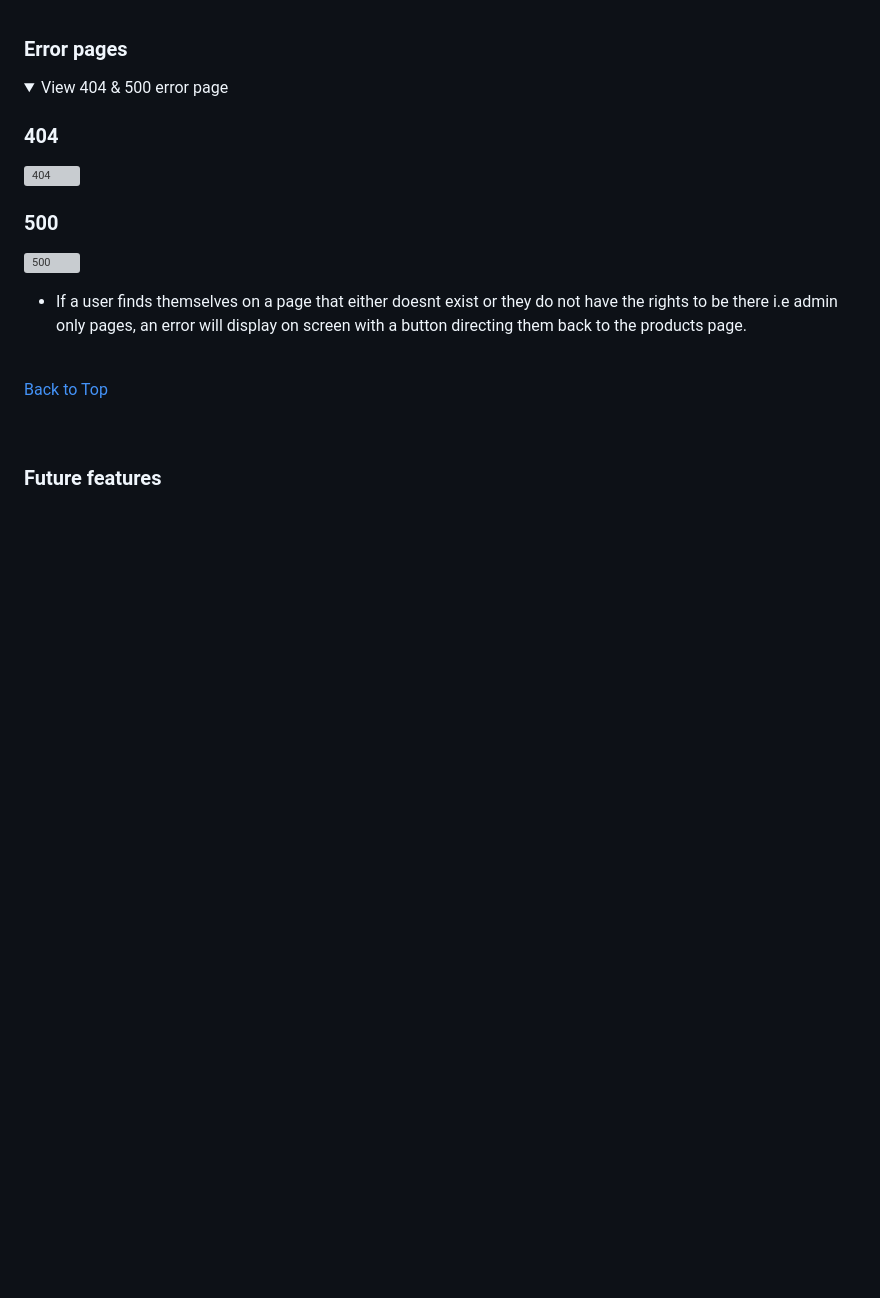
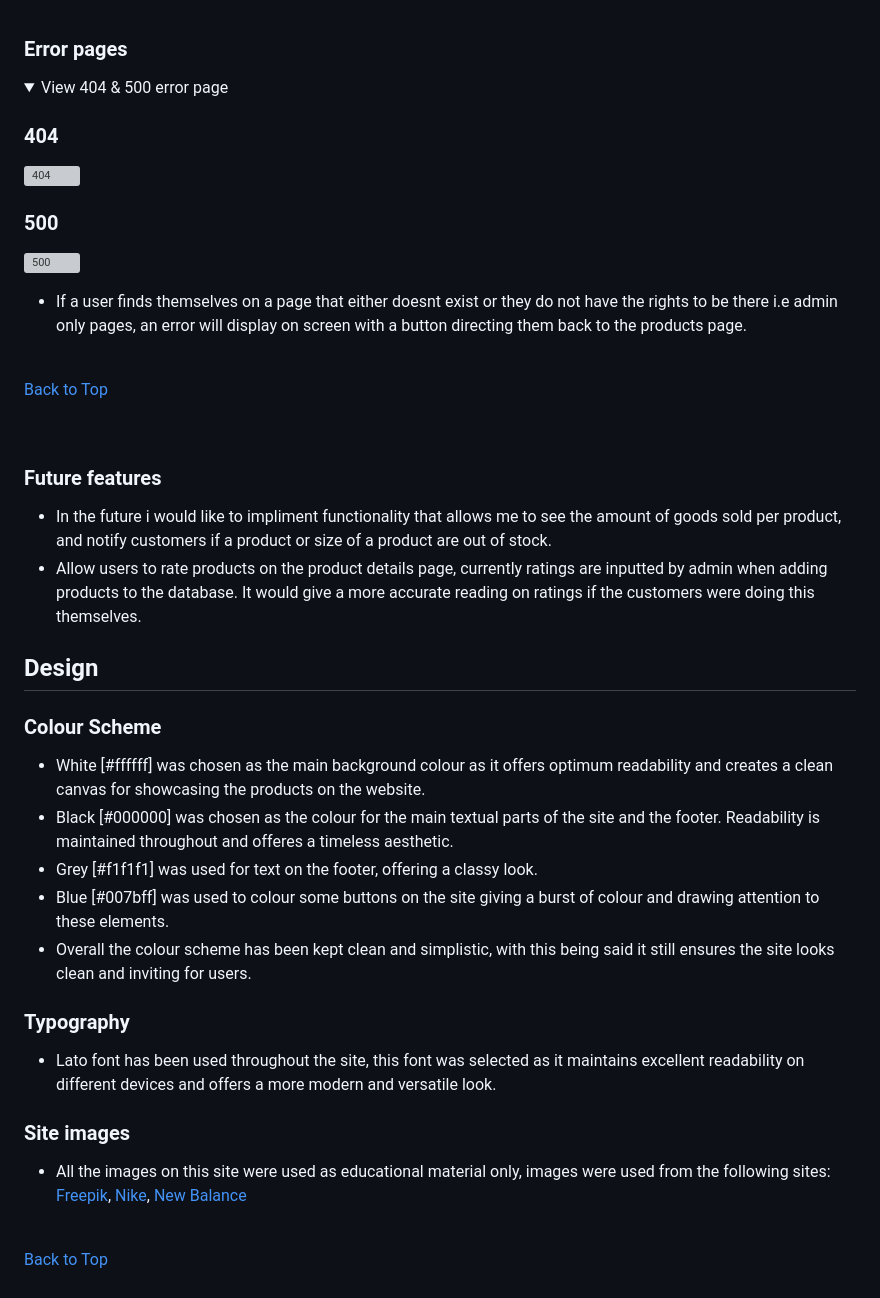
Before and after one commit to Marchopkins96/-Performance-Footwear, a Markdown page: README.md, the part around the change. Drawn GitHub-style; folded sections open; blank space fills up the shorter version; grey boxes are pictures that could not be loaded.

Commit message:
Add future features & design

```diff
--- a/README.md
+++ b/README.md
@@ -832,3 +832,27 @@ View milestones [here](https://github.com/Marchopkins96/Performance-Footwear/mil
 <br>
 
 ### Future features
+
+- In the future i would like to impliment functionality that allows me to see the amount of goods sold per product, and notify customers if a product or size of a product are out of stock.
+- Allow users to rate products on the product details page, currently ratings are inputted by admin when adding products to the database. It would give a more accurate reading on ratings if the customers were doing this themselves.
+
+
+## Design
+### Colour Scheme
+- White [#ffffff] was chosen as the main background colour as it offers optimum readability and creates a clean canvas for showcasing the products on the website.
+- Black [#000000] was chosen as the colour for the main textual parts of the site and the footer. Readability is maintained throughout and offeres a timeless aesthetic.
+- Grey [#f1f1f1] was used for text on the footer, offering a classy look.
+- Blue [#007bff] was used to colour some buttons on the site giving a burst of colour and drawing attention to these elements.
+- Overall the colour scheme has been kept clean and simplistic, with this being said it still ensures the site looks clean and inviting for users.
+
+### Typography
+- Lato font has been used throughout the site, this font was selected as it maintains excellent readability on different devices and offers a more modern and versatile look.
+
+### Site images
+- All the images on this site were used as educational material only, images were used from the following sites: [Freepik](https://www.freepik.com/), [Nike](https://www.nike.com/), [New Balance](https://www.newbalance.co.uk/)
+
+<br>
+
+[Back to Top](#table-of-contents)
+
+<br>
```
